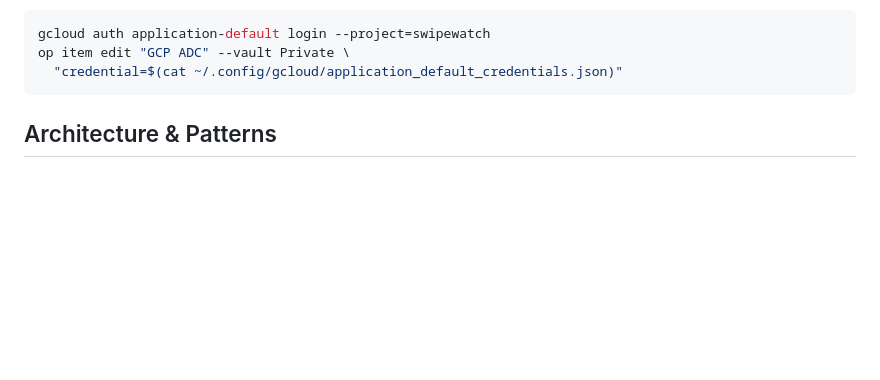
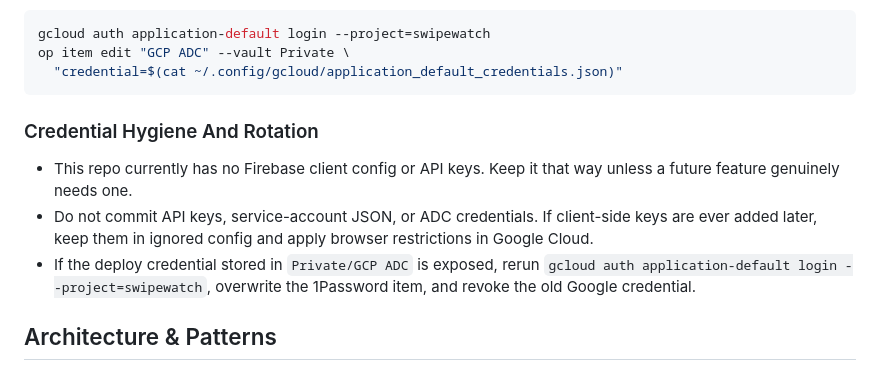
Before and after one commit to nathanjohnpayne/swipewatch, a Markdown page: AGENTS.md, the part around the change. Rendered like a GitHub page; blank space fills up the shorter version.

````diff
--- a/AGENTS.md
+++ b/AGENTS.md
@@ -86,6 +86,12 @@ gcloud auth application-default login --project=swipewatch
 op item edit "GCP ADC" --vault Private \
   "credential=$(cat ~/.config/gcloud/application_default_credentials.json)"
 ```
+
+### Credential Hygiene And Rotation
+
+- This repo currently has no Firebase client config or API keys. Keep it that way unless a future feature genuinely needs one.
+- Do not commit API keys, service-account JSON, or ADC credentials. If client-side keys are ever added later, keep them in ignored config and apply browser restrictions in Google Cloud.
+- If the deploy credential stored in `Private/GCP ADC` is exposed, rerun `gcloud auth application-default login --project=swipewatch`, overwrite the 1Password item, and revoke the old Google credential.
 
 ## Architecture & Patterns
 
````
Also changed, not shown: README.md (+6 -0 lines).
